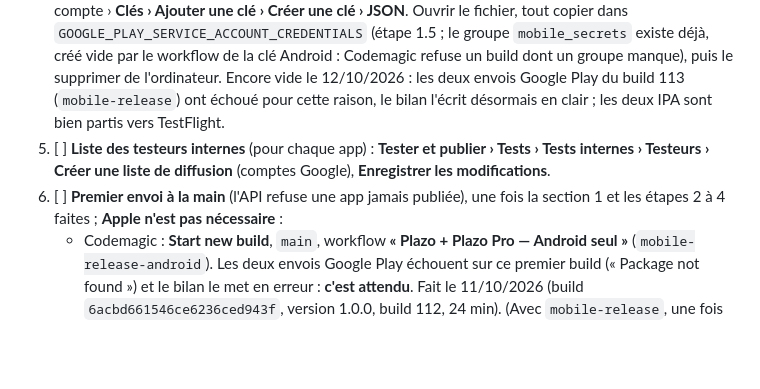
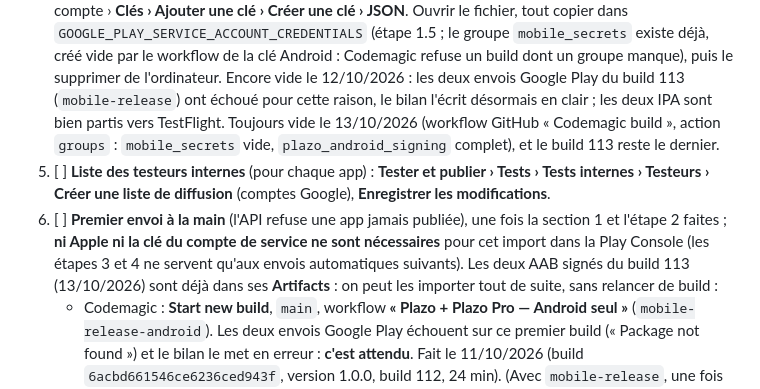
Before and after one commit to Benford-Tech/plazo, a Markdown page: mobile/publier-sur-les-stores.md, the part around the change. Rendered like a GitHub page; blank space fills up the shorter version.

Commit message:
Stores : mobile_secrets toujours vide ; premier import Google Play sans la clé (#94)
Claude-Session: https://claude.ai/code/session_012FzNPuRPbrourFcqtQaMsX

Co-authored-by: Claude <noreply@anthropic.com>

```diff
--- a/mobile/publier-sur-les-stores.md
+++ b/mobile/publier-sur-les-stores.md
@@ -212,11 +212,15 @@ la clé d'import Android de Plazo dans Codemagic (créée et envoyée par GitHub
    `GOOGLE_PLAY_SERVICE_ACCOUNT_CREDENTIALS` (étape 1.5 ; le groupe `mobile_secrets` existe déjà, créé vide par le
    workflow de la clé Android : Codemagic refuse un build dont un groupe manque), puis le supprimer de l'ordinateur.
    Encore vide le 12/10/2026 : les deux envois Google Play du build 113 (`mobile-release`) ont échoué pour cette raison,
-   le bilan l'écrit désormais en clair ; les deux IPA sont bien partis vers TestFlight.
+   le bilan l'écrit désormais en clair ; les deux IPA sont bien partis vers TestFlight. Toujours vide le 13/10/2026
+   (workflow GitHub « Codemagic build », action `groups` : `mobile_secrets` vide, `plazo_android_signing` complet), et le
+   build 113 reste le dernier.
 5. [ ] **Liste des testeurs internes** (pour chaque app) : **Tester et publier › Tests › Tests internes › Testeurs ›
    Créer une liste de diffusion** (comptes Google), **Enregistrer les modifications**.
-6. [ ] **Premier envoi à la main** (l'API refuse une app jamais publiée), une fois la section 1 et les étapes 2 à 4
-   faites ; **Apple n'est pas nécessaire** :
+6. [ ] **Premier envoi à la main** (l'API refuse une app jamais publiée), une fois la section 1 et l'étape 2 faites ;
+   **ni Apple ni la clé du compte de service ne sont nécessaires** pour cet import dans la Play Console (les étapes 3 et 4
+   ne servent qu'aux envois automatiques suivants). Les deux AAB signés du build 113 (13/10/2026) sont déjà dans ses
+   **Artifacts** : on peut les importer tout de suite, sans relancer de build :
    - Codemagic : **Start new build**, `main`, workflow **« Plazo + Plazo Pro — Android seul »** (`mobile-release-android`).
      Les deux envois Google Play échouent sur ce premier build (« Package not found ») et le bilan le met en erreur :
      **c'est attendu**. Fait le 11/10/2026 (build `6acbd661546ce6236ced943f`, version 1.0.0, build 112, 24 min). (Avec `mobile-release`, une fois Apple prêt, c'est pareil, et les deux IPA partent vers TestFlight.)
```
